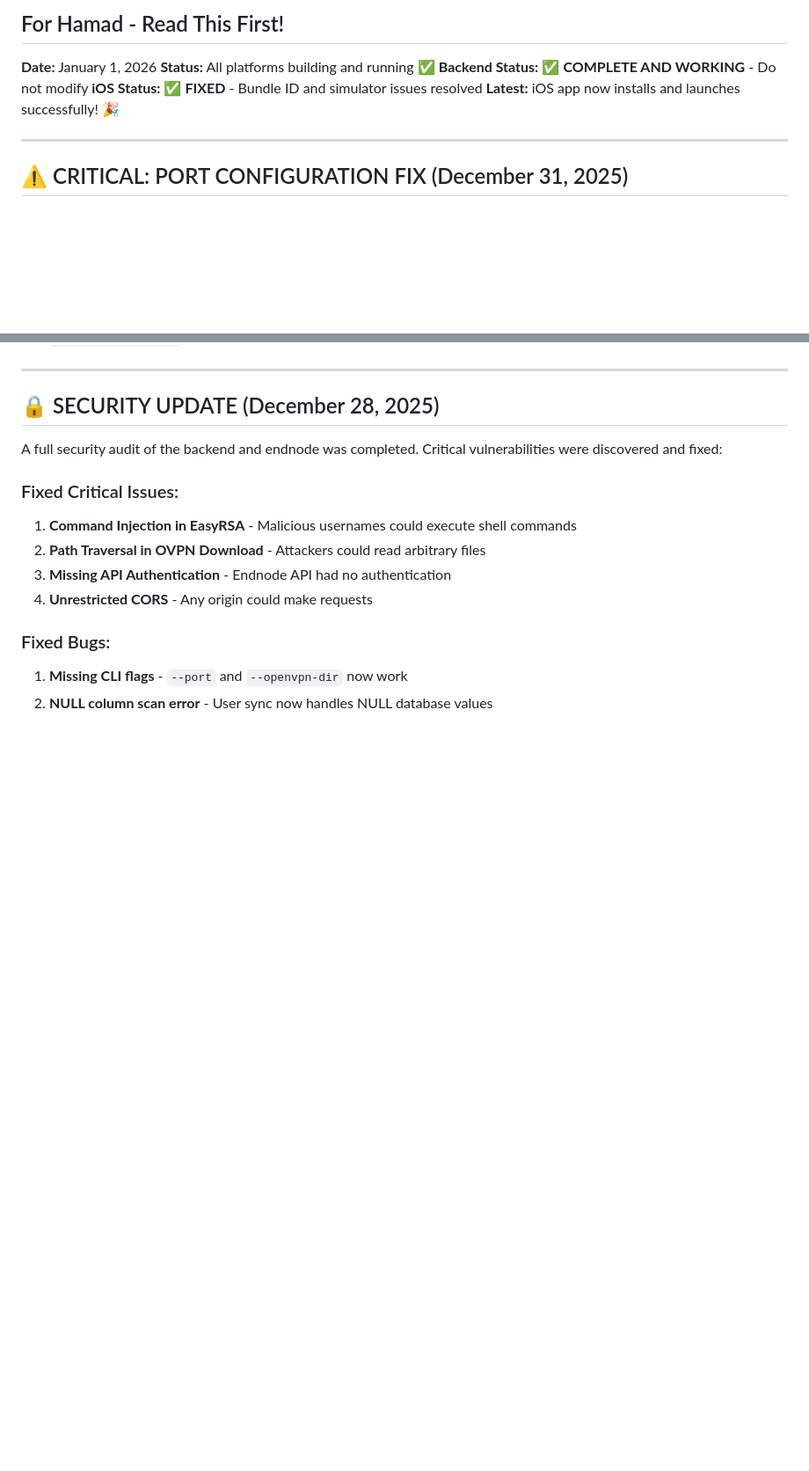
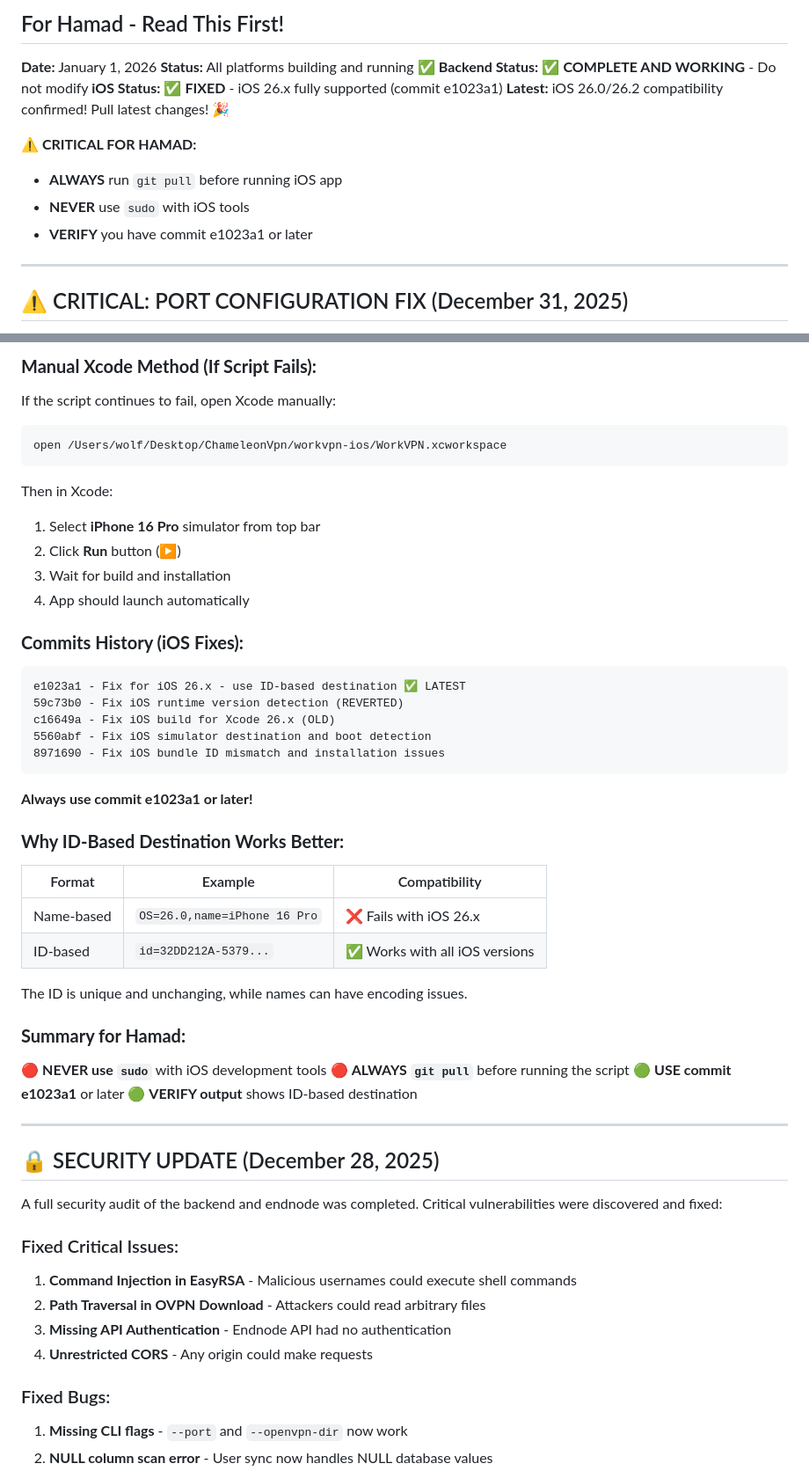
Before and after one commit to LenoreWoW/ChameleonVpn, a Markdown page: HAMAD_READ_THIS.md, 2 parts joined by grey strips. Shown at 88% size. GitHub-like rendering; blank space fills up the shorter version.

````diff
--- a/HAMAD_READ_THIS.md
+++ b/HAMAD_READ_THIS.md
@@ -4,8 +4,13 @@
 **Date:** January 1, 2026
 **Status:** All platforms building and running ✅
 **Backend Status:** ✅ **COMPLETE AND WORKING** - Do not modify
-**iOS Status:** ✅ **FIXED** - Bundle ID and simulator issues resolved
-**Latest:** iOS app now installs and launches successfully! 🎉
+**iOS Status:** ✅ **FIXED** - iOS 26.x fully supported (commit e1023a1)
+**Latest:** iOS 26.0/26.2 compatibility confirmed! Pull latest changes! 🎉
+
+**⚠️ CRITICAL FOR HAMAD:**
+- **ALWAYS** run `git pull` before running iOS app
+- **NEVER** use `sudo` with iOS tools
+- **VERIFY** you have commit e1023a1 or later
 
 ---
 
@@ -149,3 +324,44 @@ Cleaning build cache...
+### **Manual Xcode Method (If Script Fails):**
+
+If the script continues to fail, open Xcode manually:
+
+```bash
+open /Users/wolf/Desktop/ChameleonVpn/workvpn-ios/WorkVPN.xcworkspace
+```
+
+Then in Xcode:
+1. Select **iPhone 16 Pro** simulator from top bar
+2. Click **Run** button (▶️)
+3. Wait for build and installation
+4. App should launch automatically
+
+### **Commits History (iOS Fixes):**
+
+```
+e1023a1 - Fix for iOS 26.x - use ID-based destination ✅ LATEST
+59c73b0 - Fix iOS runtime version detection (REVERTED)
+c16649a - Fix iOS build for Xcode 26.x (OLD)
+5560abf - Fix iOS simulator destination and boot detection
+8971690 - Fix iOS bundle ID mismatch and installation issues
+```
+
+**Always use commit e1023a1 or later!**
+
+### **Why ID-Based Destination Works Better:**
+
+| Format | Example | Compatibility |
+|--------|---------|---------------|
+| Name-based | `OS=26.0,name=iPhone 16 Pro` | ❌ Fails with iOS 26.x |
+| ID-based | `id=32DD212A-5379...` | ✅ Works with all iOS versions |
+
+The ID is unique and unchanging, while names can have encoding issues.
+
+### **Summary for Hamad:**
+
+🔴 **NEVER use `sudo`** with iOS development tools
+🔴 **ALWAYS `git pull`** before running the script
+🟢 **USE commit e1023a1** or later
+🟢 **VERIFY output** shows ID-based destination
 
 ---
 
````
Also changed, not shown: other parts of HAMAD_READ_THIS.md (+170 -0 lines).
